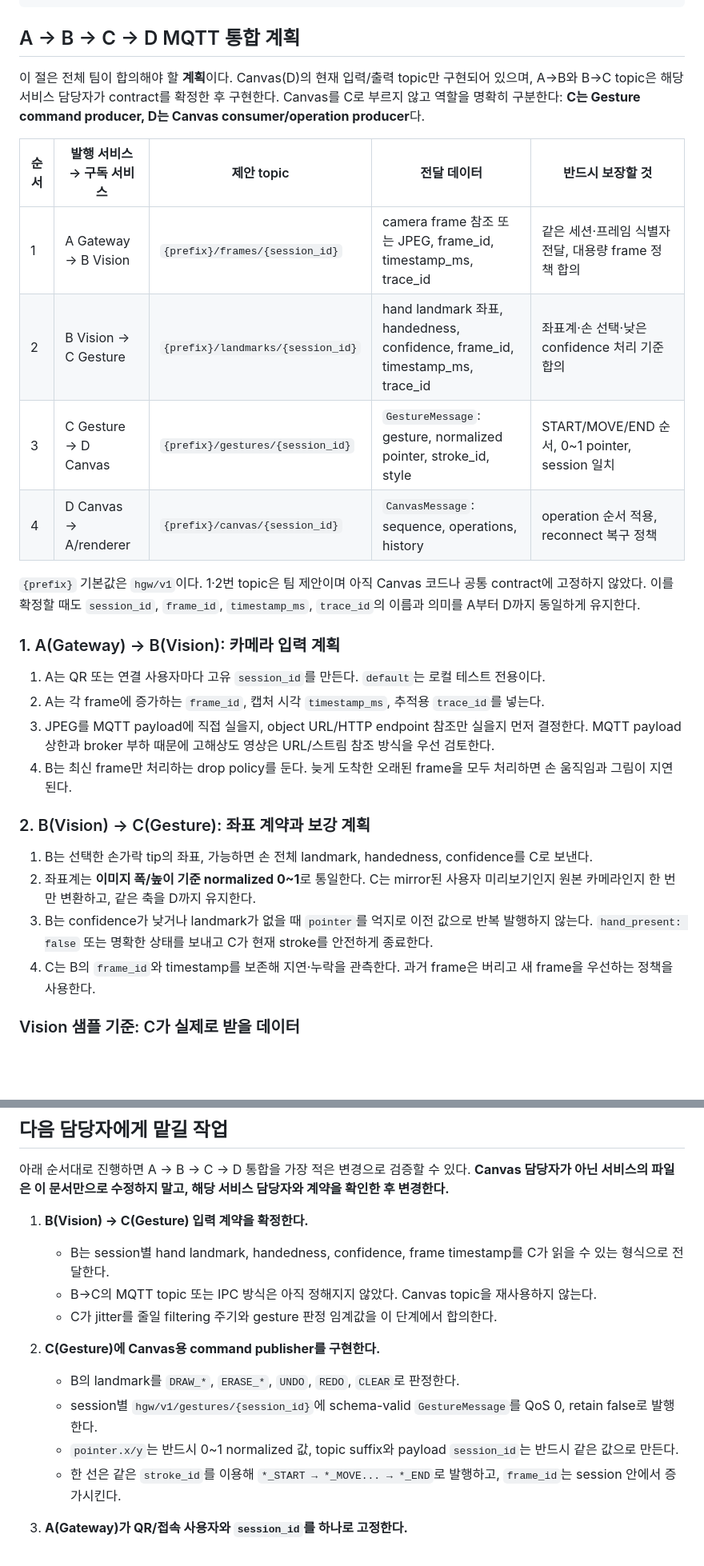
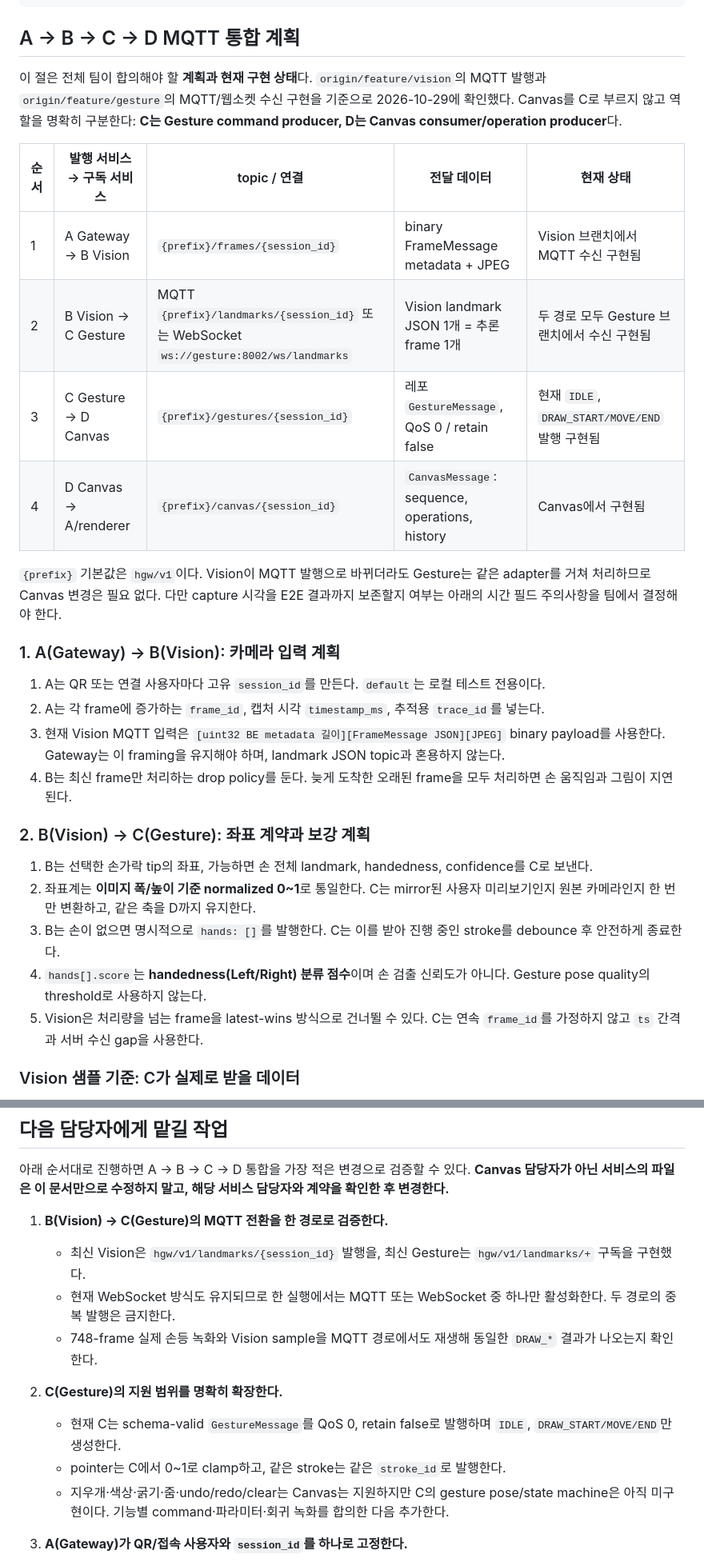
Before and after one commit to david-laugh/hand-gesture-whiteboard, a Markdown page: docs/canvas-handoff.md, 2 parts joined by grey strips. Shown at 80% size. GitHub-like rendering; blank space fills up the shorter version.

Commit message:
docs(canvas): align with vision gesture transport

```diff
--- a/docs/canvas-handoff.md
+++ b/docs/canvas-handoff.md
@@ -19,30 +19,31 @@ A Gateway → B Vision → C Gesture → D Canvas
 
 ## A → B → C → D MQTT 통합 계획
 
-이 절은 전체 팀이 합의해야 할 **계획**이다. Canvas(D)의 현재 입력/출력 topic만 구현되어 있으며, A→B와 B→C topic은 해당 서비스 담당자가 contract를 확정한 후 구현한다. Canvas를 C로 부르지 않고 역할을 명확히 구분한다: **C는 Gesture command producer, D는 Canvas consumer/operation producer**다.
+이 절은 전체 팀이 합의해야 할 **계획과 현재 구현 상태**다. `origin/feature/vision`의 MQTT 발행과 `origin/feature/gesture`의 MQTT/웹소켓 수신 구현을 기준으로 2026-10-29에 확인했다. Canvas를 C로 부르지 않고 역할을 명확히 구분한다: **C는 Gesture command producer, D는 Canvas consumer/operation producer**다.
 
-| 순서 | 발행 서비스 → 구독 서비스 | 제안 topic | 전달 데이터 | 반드시 보장할 것 |
+| 순서 | 발행 서비스 → 구독 서비스 | topic / 연결 | 전달 데이터 | 현재 상태 |
 | --- | --- | --- | --- | --- |
-| 1 | A Gateway → B Vision | `{prefix}/frames/{session_id}` | camera frame 참조 또는 JPEG, frame_id, timestamp_ms, trace_id | 같은 세션·프레임 식별자 전달, 대용량 frame 정책 합의 |
-| 2 | B Vision → C Gesture | `{prefix}/landmarks/{session_id}` | hand landmark 좌표, handedness, confidence, frame_id, timestamp_ms, trace_id | 좌표계·손 선택·낮은 confidence 처리 기준 합의 |
-| 3 | C Gesture → D Canvas | `{prefix}/gestures/{session_id}` | `GestureMessage`: gesture, normalized pointer, stroke_id, style | START/MOVE/END 순서, 0~1 pointer, session 일치 |
-| 4 | D Canvas → A/renderer | `{prefix}/canvas/{session_id}` | `CanvasMessage`: sequence, operations, history | operation 순서 적용, reconnect 복구 정책 |
+| 1 | A Gateway → B Vision | `{prefix}/frames/{session_id}` | binary FrameMessage metadata + JPEG | Vision 브랜치에서 MQTT 수신 구현됨 |
+| 2 | B Vision → C Gesture | MQTT `{prefix}/landmarks/{session_id}` 또는 WebSocket `ws://gesture:8002/ws/landmarks` | Vision landmark JSON 1개 = 추론 frame 1개 | 두 경로 모두 Gesture 브랜치에서 수신 구현됨 |
+| 3 | C Gesture → D Canvas | `{prefix}/gestures/{session_id}` | 레포 `GestureMessage`, QoS 0 / retain false | 현재 `IDLE`, `DRAW_START/MOVE/END` 발행 구현됨 |
+| 4 | D Canvas → A/renderer | `{prefix}/canvas/{session_id}` | `CanvasMessage`: sequence, operations, history | Canvas에서 구현됨 |
 
-`{prefix}` 기본값은 `hgw/v1`이다. 1·2번 topic은 팀 제안이며 아직 Canvas 코드나 공통 contract에 고정하지 않았다. 이를 확정할 때도 `session_id`, `frame_id`, `timestamp_ms`, `trace_id`의 이름과 의미를 A부터 D까지 동일하게 유지한다.
+`{prefix}` 기본값은 `hgw/v1`이다. Vision이 MQTT 발행으로 바뀌더라도 Gesture는 같은 adapter를 거쳐 처리하므로 Canvas 변경은 필요 없다. 다만 capture 시각을 E2E 결과까지 보존할지 여부는 아래의 시간 필드 주의사항을 팀에서 결정해야 한다.
 
 ### 1. A(Gateway) → B(Vision): 카메라 입력 계획
 
 1. A는 QR 또는 연결 사용자마다 고유 `session_id`를 만든다. `default`는 로컬 테스트 전용이다.
 2. A는 각 frame에 증가하는 `frame_id`, 캡처 시각 `timestamp_ms`, 추적용 `trace_id`를 넣는다.
-3. JPEG를 MQTT payload에 직접 실을지, object URL/HTTP endpoint 참조만 실을지 먼저 결정한다. MQTT payload 상한과 broker 부하 때문에 고해상도 영상은 URL/스트림 참조 방식을 우선 검토한다.
+3. 현재 Vision MQTT 입력은 `[uint32 BE metadata 길이][FrameMessage JSON][JPEG]` binary payload를 사용한다. Gateway는 이 framing을 유지해야 하며, landmark JSON topic과 혼용하지 않는다.
 4. B는 최신 frame만 처리하는 drop policy를 둔다. 늦게 도착한 오래된 frame을 모두 처리하면 손 움직임과 그림이 지연된다.
 
 ### 2. B(Vision) → C(Gesture): 좌표 계약과 보강 계획
 
 1. B는 선택한 손가락 tip의 좌표, 가능하면 손 전체 landmark, handedness, confidence를 C로 보낸다.
 2. 좌표계는 **이미지 폭/높이 기준 normalized 0~1**로 통일한다. C는 mirror된 사용자 미리보기인지 원본 카메라인지 한 번만 변환하고, 같은 축을 D까지 유지한다.
-3. B는 confidence가 낮거나 landmark가 없을 때 `pointer`를 억지로 이전 값으로 반복 발행하지 않는다. `hand_present: false` 또는 명확한 상태를 보내고 C가 현재 stroke를 안전하게 종료한다.
-4. C는 B의 `frame_id`와 timestamp를 보존해 지연·누락을 관측한다. 과거 frame은 버리고 새 frame을 우선하는 정책을 사용한다.
+3. B는 손이 없으면 명시적으로 `hands: []`를 발행한다. C는 이를 받아 진행 중인 stroke를 debounce 후 안전하게 종료한다.
+4. `hands[].score`는 **handedness(Left/Right) 분류 점수**이며 손 검출 신뢰도가 아니다. Gesture pose quality의 threshold로 사용하지 않는다.
+5. Vision은 처리량을 넘는 frame을 latest-wins 방식으로 건너뛸 수 있다. C는 연속 `frame_id`를 가정하지 않고 `ts` 간격과 서버 수신 gap을 사용한다.
 
 ### Vision 샘플 기준: C가 실제로 받을 데이터
 
@@ -199,16 +204,15 @@ PYTHONPATH=services/canvas python -m unittest discover -s services/canvas/tests
 
 아래 순서대로 진행하면 A → B → C → D 통합을 가장 적은 변경으로 검증할 수 있다. **Canvas 담당자가 아닌 서비스의 파일은 이 문서만으로 수정하지 말고, 해당 서비스 담당자와 계약을 확인한 후 변경한다.**
 
-1. **B(Vision) → C(Gesture) 입력 계약을 확정한다.**
-   - B는 session별 hand landmark, handedness, confidence, frame timestamp를 C가 읽을 수 있는 형식으로 전달한다.
-   - B→C의 MQTT topic 또는 IPC 방식은 아직 정해지지 않았다. Canvas topic을 재사용하지 않는다.
-   - C가 jitter를 줄일 filtering 주기와 gesture 판정 임계값을 이 단계에서 합의한다.
+1. **B(Vision) → C(Gesture)의 MQTT 전환을 한 경로로 검증한다.**
+   - 최신 Vision은 `hgw/v1/landmarks/{session_id}` 발행을, 최신 Gesture는 `hgw/v1/landmarks/+` 구독을 구현했다.
+   - 현재 WebSocket 방식도 유지되므로 한 실행에서는 MQTT 또는 WebSocket 중 하나만 활성화한다. 두 경로의 중복 발행은 금지한다.
+   - 748-frame 실제 손등 녹화와 Vision sample을 MQTT 경로에서도 재생해 동일한 `DRAW_*` 결과가 나오는지 확인한다.
 
-2. **C(Gesture)에 Canvas용 command publisher를 구현한다.**
-   - B의 landmark를 `DRAW_*`, `ERASE_*`, `UNDO`, `REDO`, `CLEAR`로 판정한다.
-   - session별 `hgw/v1/gestures/{session_id}`에 schema-valid `GestureMessage`를 QoS 0, retain false로 발행한다.
-   - `pointer.x/y`는 반드시 0~1 normalized 값, topic suffix와 payload `session_id`는 반드시 같은 값으로 만든다.
-   - 한 선은 같은 `stroke_id`를 이용해 `*_START → *_MOVE... → *_END`로 발행하고, `frame_id`는 session 안에서 증가시킨다.
+2. **C(Gesture)의 지원 범위를 명확히 확장한다.**
+   - 현재 C는 schema-valid `GestureMessage`를 QoS 0, retain false로 발행하며 `IDLE`, `DRAW_START/MOVE/END`만 생성한다.
+   - pointer는 C에서 0~1로 clamp하고, 같은 stroke는 같은 `stroke_id`로 발행한다.
+   - 지우개·색상·굵기·줌·undo/redo/clear는 Canvas는 지원하지만 C의 gesture pose/state machine은 아직 미구현이다. 기능별 command·파라미터·회귀 녹화를 합의한 다음 추가한다.
 
 3. **A(Gateway)가 QR/접속 사용자와 `session_id`를 하나로 고정한다.**
    - A→B→C→D 전체에서 동일 session ID를 전달한다. URL `?session_id=default`는 개발 편의용 기본 session일 뿐, 실제 사용자 식별자로 쓰지 않는다.
```
Also changed, not shown: other parts of docs/canvas-handoff.md (+14 -8 lines).
